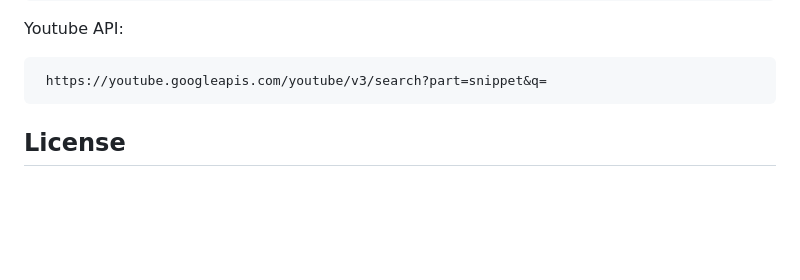
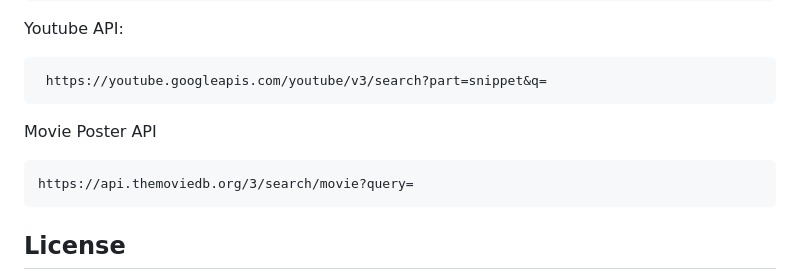
Before and after one commit to auom-eisiad/Movie-Reels, a Markdown page: README.md, the part around the change. Rendered like a GitHub page; blank space fills up the shorter version.

```diff
--- a/README.md
+++ b/README.md
@@ -78,6 +78,12 @@ Youtube API:
 
      https://youtube.googleapis.com/youtube/v3/search?part=snippet&q=
 
+Movie Poster API
+
+    https://api.themoviedb.org/3/search/movie?query=
+
+
+
 
 
 ## License
```
